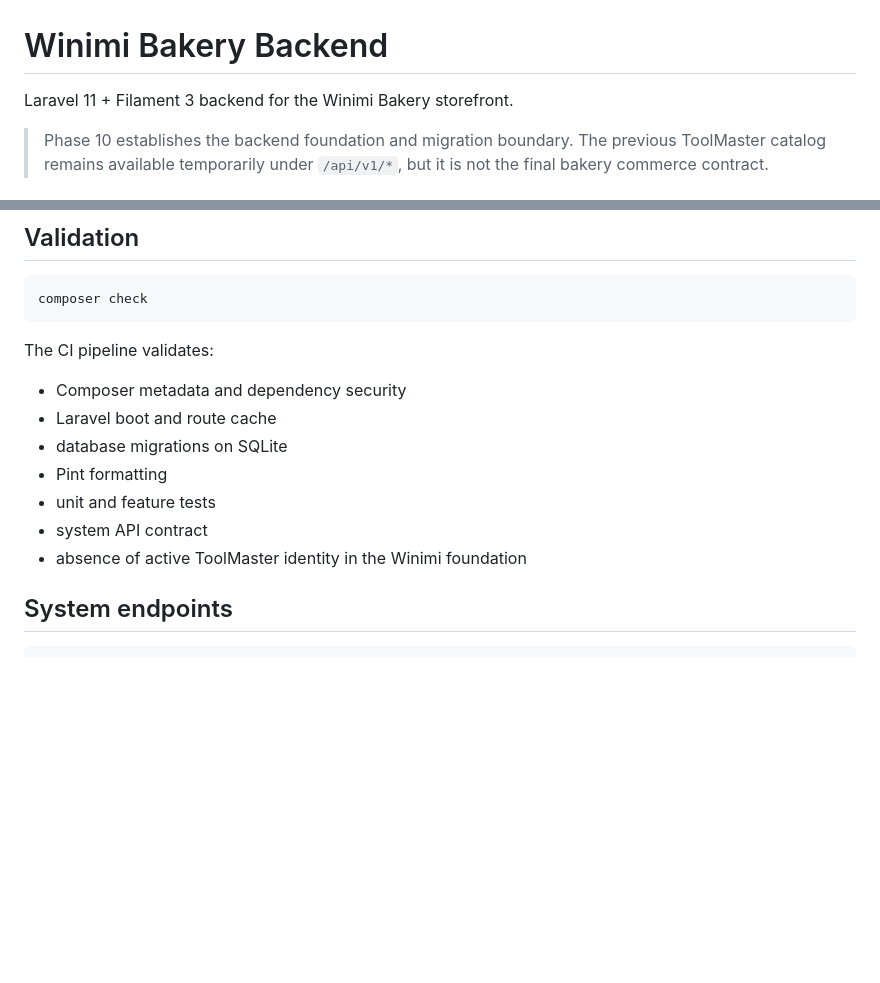
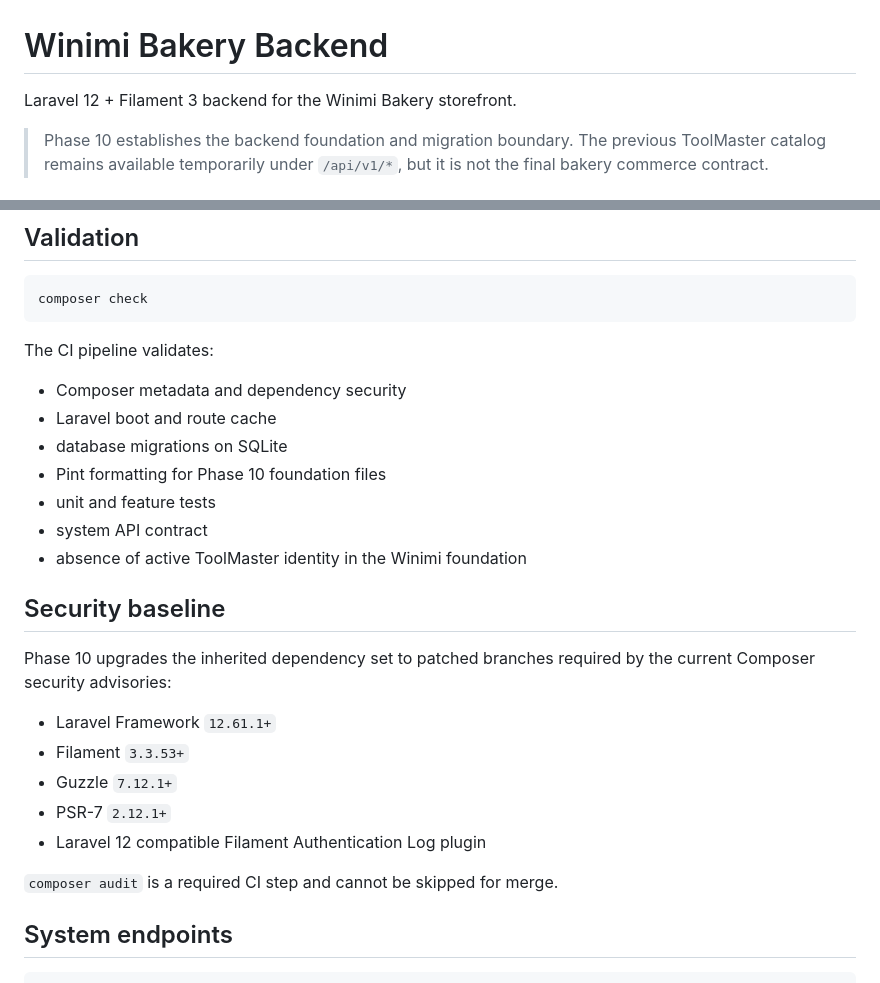
Before and after one commit to sajadkhavas/winimi-bakery-backend, a Markdown page: README.md, 2 parts joined by grey strips. GitHub-like rendering; blank space fills up the shorter version.

Commit message:
docs: record secure Laravel 12 foundation

```diff
--- a/README.md
+++ b/README.md
@@ -1,6 +1,6 @@
 # Winimi Bakery Backend
 
-Laravel 11 + Filament 3 backend for the Winimi Bakery storefront.
+Laravel 12 + Filament 3 backend for the Winimi Bakery storefront.
 
 > Phase 10 establishes the backend foundation and migration boundary. The previous ToolMaster catalog remains available temporarily under `/api/v1/*`, but it is not the final bakery commerce contract.
 
@@ -60,10 +60,22 @@ The CI pipeline validates:
 - Composer metadata and dependency security
 - Laravel boot and route cache
 - database migrations on SQLite
-- Pint formatting
+- Pint formatting for Phase 10 foundation files
 - unit and feature tests
 - system API contract
 - absence of active ToolMaster identity in the Winimi foundation
+
+## Security baseline
+
+Phase 10 upgrades the inherited dependency set to patched branches required by the current Composer security advisories:
+
+- Laravel Framework `12.61.1+`
+- Filament `3.3.53+`
+- Guzzle `7.12.1+`
+- PSR-7 `2.12.1+`
+- Laravel 12 compatible Filament Authentication Log plugin
+
+`composer audit` is a required CI step and cannot be skipped for merge.
 
 ## System endpoints
 
```
